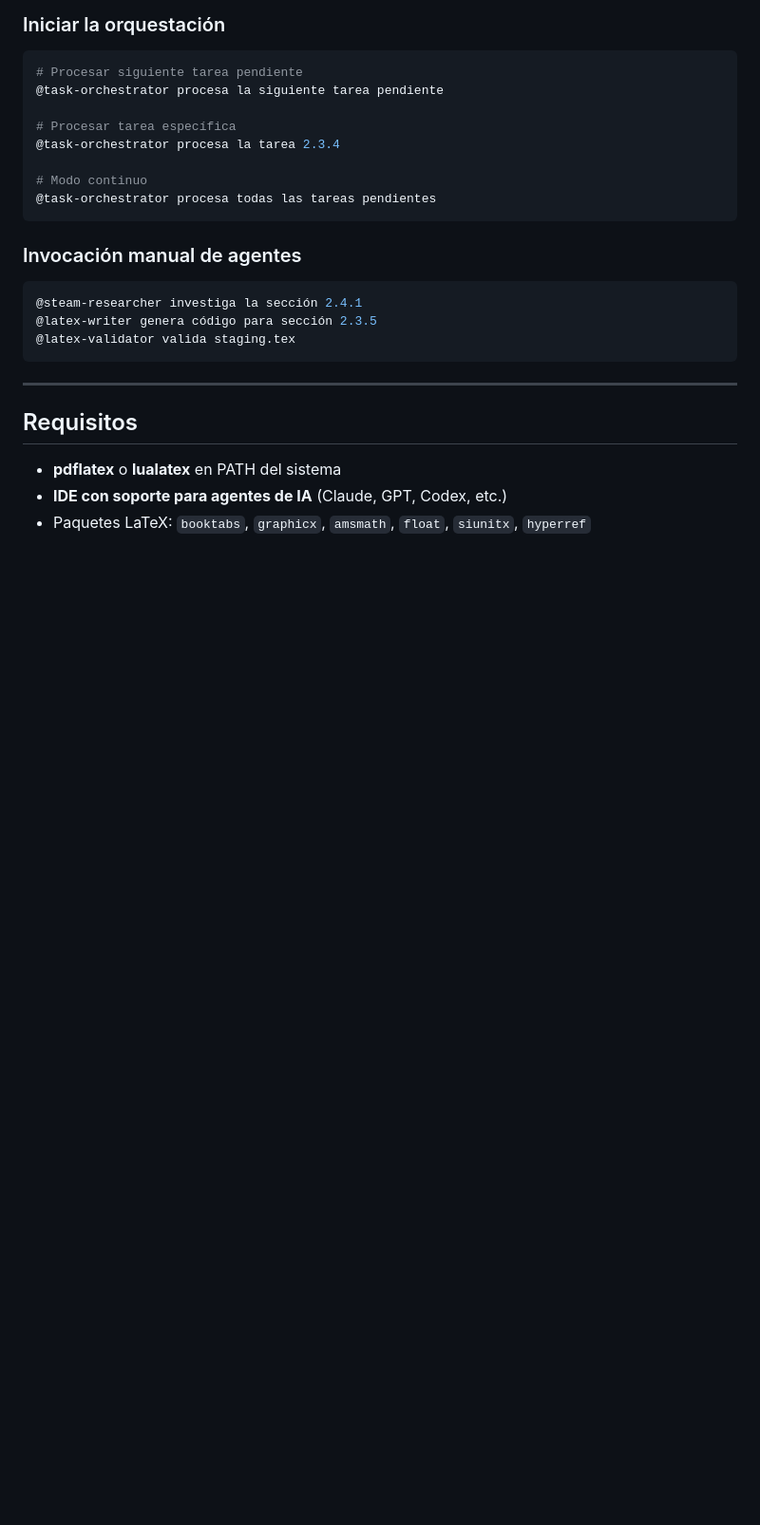
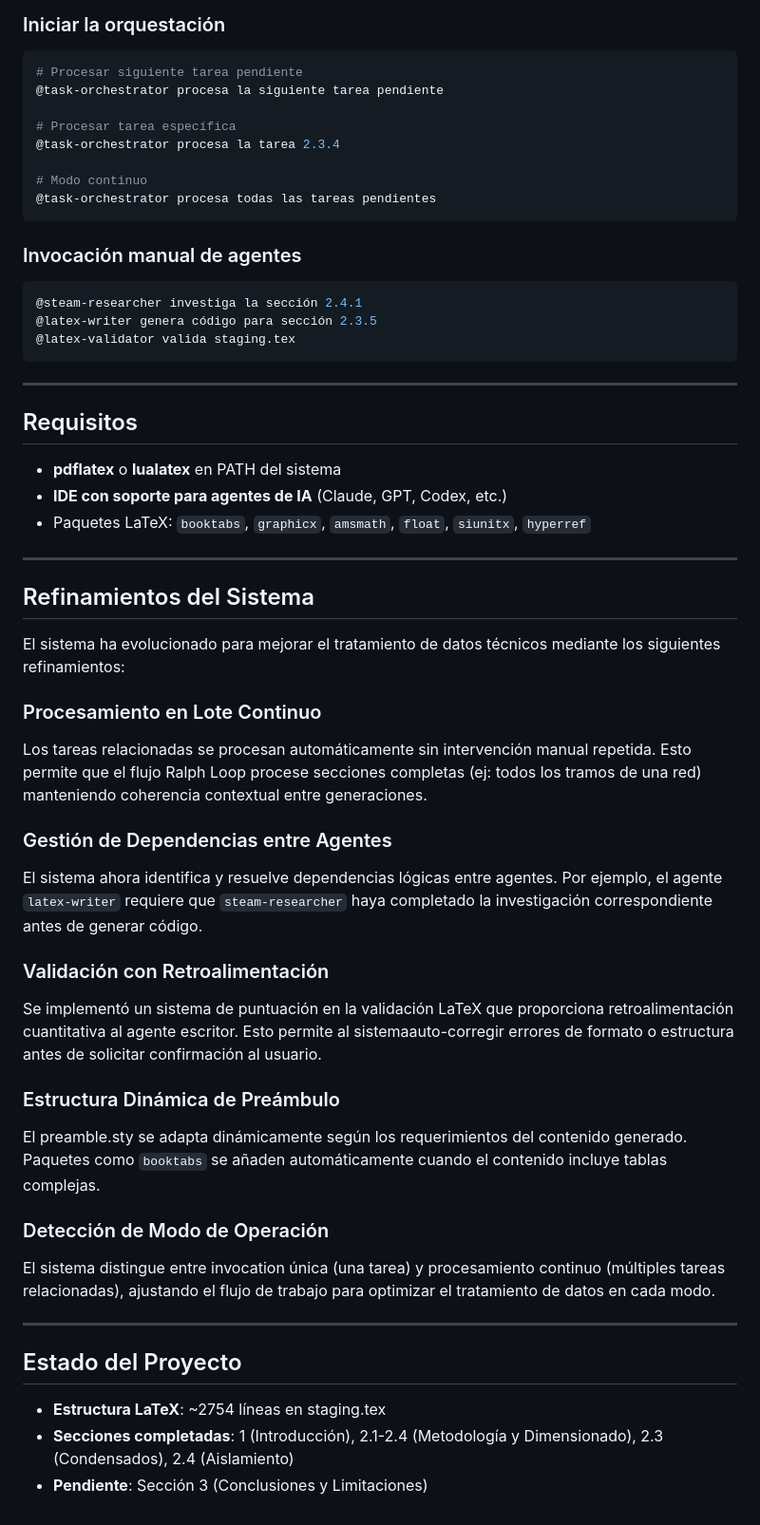
Before and after one commit to Aleesca/Practica_Vapor_Inst2, a Markdown page: README.md, the part around the change. Shown at 95% size. GitHub-like rendering; blank space fills up the shorter version.

```diff
--- a/README.md
+++ b/README.md
@@ -142,3 +142,32 @@ flowchart TD
 - **pdflatex** o **lualatex** en PATH del sistema
 - **IDE con soporte para agentes de IA** (Claude, GPT, Codex, etc.)
 - Paquetes LaTeX: `booktabs`, `graphicx`, `amsmath`, `float`, `siunitx`, `hyperref`
+
+---
+
+## Refinamientos del Sistema
+
+El sistema ha evolucionado para mejorar el tratamiento de datos técnicos mediante los siguientes refinamientos:
+
+### Procesamiento en Lote Continuo
+Los tareas relacionadas se procesan automáticamente sin intervención manual repetida. Esto permite que el flujo Ralph Loop procese secciones completas (ej: todos los tramos de una red) manteniendo coherencia contextual entre generaciones.
+
+### Gestión de Dependencias entre Agentes
+El sistema ahora identifica y resuelve dependencias lógicas entre agentes. Por ejemplo, el agente `latex-writer` requiere que `steam-researcher` haya completado la investigación correspondiente antes de generar código.
+
+### Validación con Retroalimentación
+Se implementó un sistema de puntuación en la validación LaTeX que proporciona retroalimentación cuantitativa al agente escritor. Esto permite al sistemaauto-corregir errores de formato o estructura antes de solicitar confirmación al usuario.
+
+### Estructura Dinámica de Preámbulo
+El preamble.sty se adapta dinámicamente según los requerimientos del contenido generado. Paquetes como `booktabs` se añaden automáticamente cuando el contenido incluye tablas complejas.
+
+### Detección de Modo de Operación
+El sistema distingue entre invocation única (una tarea) y procesamiento continuo (múltiples tareas relacionadas), ajustando el flujo de trabajo para optimizar el tratamiento de datos en cada modo.
+
+---
+
+## Estado del Proyecto
+
+- **Estructura LaTeX**: ~2754 líneas en staging.tex
+- **Secciones completadas**: 1 (Introducción), 2.1-2.4 (Metodología y Dimensionado), 2.3 (Condensados), 2.4 (Aislamiento)
+- **Pendiente**: Sección 3 (Conclusiones y Limitaciones)
```
